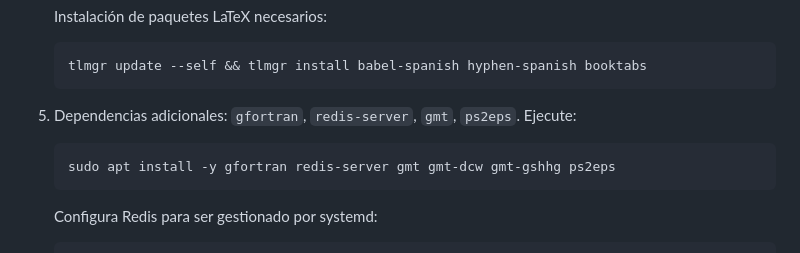
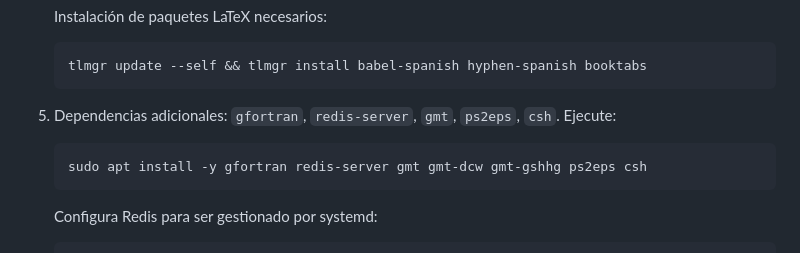
Before and after one commit to totallynotdavid/picv-2025, a Markdown page: README.md, the part around the change. Drawn GitHub-style.

Commit message:
docs: add 'csh' to additional dependencies in README.md

````diff
--- a/README.md
+++ b/README.md
@@ -175,10 +175,10 @@ sudo apt update -y && sudo apt upgrade -y
    tlmgr update --self && tlmgr install babel-spanish hyphen-spanish booktabs
    ```
 
-5. Dependencias adicionales: `gfortran`, `redis-server`, `gmt`, `ps2eps`. Ejecute:
+5. Dependencias adicionales: `gfortran`, `redis-server`, `gmt`, `ps2eps`, `csh`. Ejecute:
 
    ```bash
-   sudo apt install -y gfortran redis-server gmt gmt-dcw gmt-gshhg ps2eps
+   sudo apt install -y gfortran redis-server gmt gmt-dcw gmt-gshhg ps2eps csh
    ```
 
    Configura Redis para ser gestionado por systemd:
````
